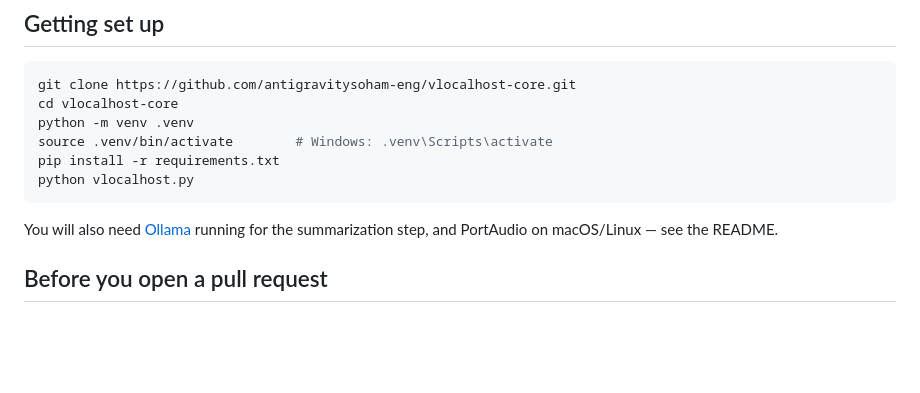
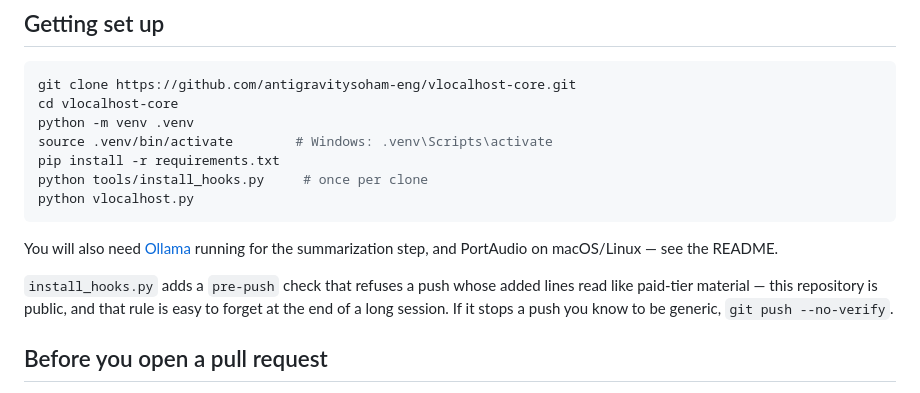
Before and after one commit to antigravitysoham-eng/vlocalhost-core, a Markdown page: CONTRIBUTING.md, the part around the change. GitHub-like rendering; blank space fills up the shorter version.

Commit message:
Document the pre-push hook in the setup steps
A hook nobody installs guards nothing.

Co-Authored-By: Claude Opus 5 (1M context) <noreply@anthropic.com>

````diff
--- a/CONTRIBUTING.md
+++ b/CONTRIBUTING.md
@@ -66,11 +66,17 @@ cd vlocalhost-core
 python -m venv .venv
 source .venv/bin/activate        # Windows: .venv\Scripts\activate
 pip install -r requirements.txt
+python tools/install_hooks.py     # once per clone
 python vlocalhost.py
 ```
 
 You will also need [Ollama](https://ollama.com/download) running for the
 summarization step, and PortAudio on macOS/Linux — see the README.
+
+`install_hooks.py` adds a `pre-push` check that refuses a push whose added
+lines read like paid-tier material — this repository is public, and that rule
+is easy to forget at the end of a long session. If it stops a push you know to
+be generic, `git push --no-verify`.
 
 ## Before you open a pull request
 
````
